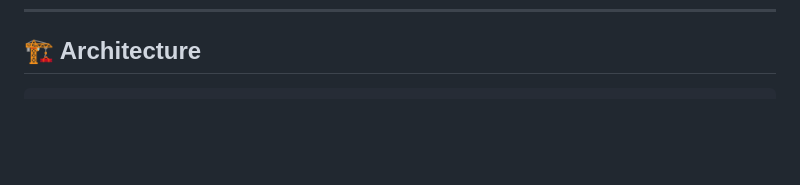
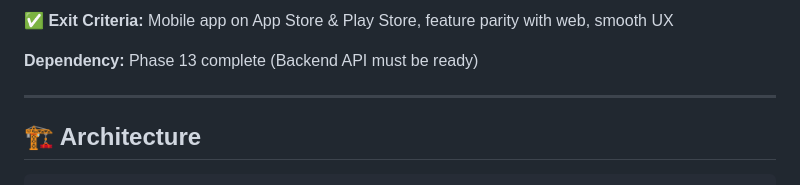
Before and after one commit to aaryxnblondead/social-medAI, a Markdown page: README.md, the part around the change printed below. Rendered like a GitHub page; blank space fills up the shorter version.

Commit message:
Add Phase 18: Flutter Mobile App development steps to README

````diff
--- a/README.md
+++ b/README.md
@@ -1008,3 +1157,9 @@ Build in **layers of dependency**, not in time-based sprints. Each phase depends
+**✅ Exit Criteria:** Mobile app on App Store & Play Store, feature parity with web, smooth UX
+
+**Dependency:** Phase 13 complete (Backend API must be ready)
+
+---
+
 ## 🏗️ Architecture
 
 ```
````
Also changed, not shown: other parts of README.md (+150 -1 lines).
